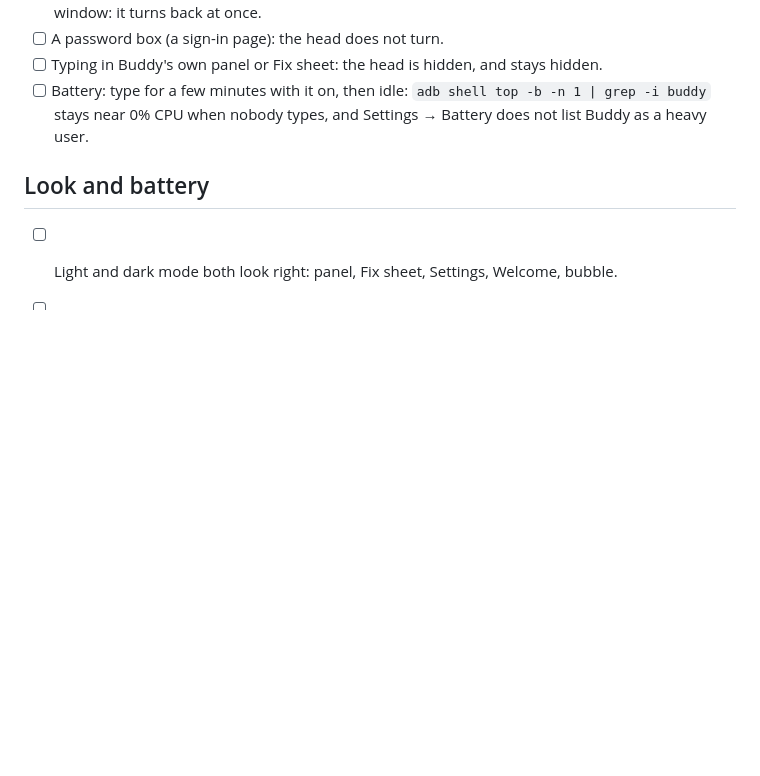
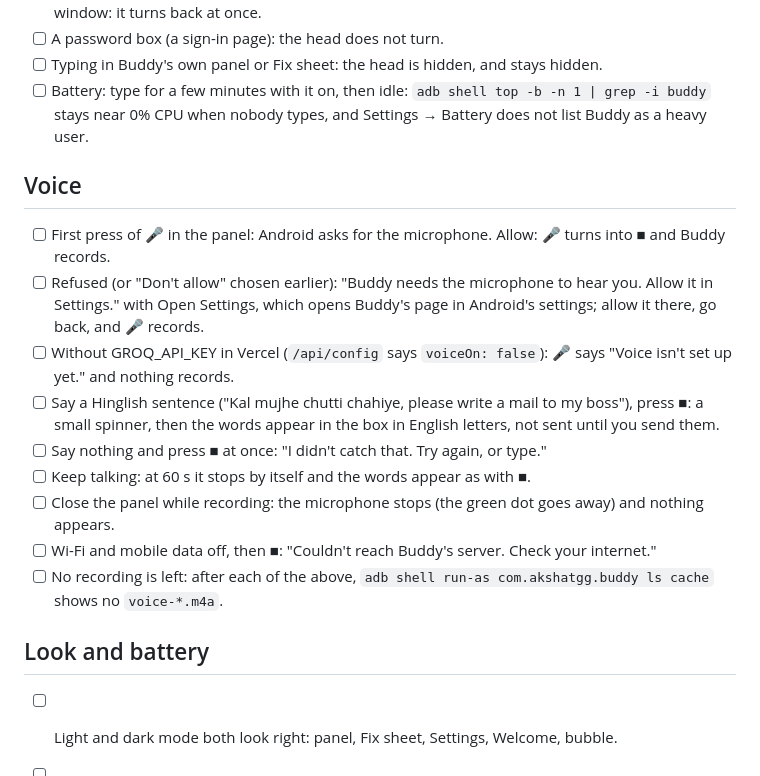
Before and after one commit to akshatgg/Buddy, a Markdown page: docs/manual-checklist-android.md, the part around the change. Rendered like a GitHub page; blank space fills up the shorter version.

Commit message:
docs: voice in the Android checklist

```diff
--- a/docs/manual-checklist-android.md
+++ b/docs/manual-checklist-android.md
@@ -79,6 +79,17 @@ Set these in the Mac's Admin window, against the deployed server.
 - [ ] Typing in Buddy's own panel or Fix sheet: the head is hidden, and stays hidden.
 - [ ] Battery: type for a few minutes with it on, then idle: `adb shell top -b -n 1 | grep -i buddy` stays near 0% CPU when nobody types, and Settings → Battery does not list Buddy as a heavy user.
 
+## Voice
+- [ ] First press of 🎤 in the panel: Android asks for the microphone. Allow: 🎤 turns into ■ and Buddy records.
+- [ ] Refused (or "Don't allow" chosen earlier): "Buddy needs the microphone to hear you. Allow it in Settings." with Open Settings, which opens Buddy's page in Android's settings; allow it there, go back, and 🎤 records.
+- [ ] Without GROQ_API_KEY in Vercel (`/api/config` says `voiceOn: false`): 🎤 says "Voice isn't set up yet." and nothing records.
+- [ ] Say a Hinglish sentence ("Kal mujhe chutti chahiye, please write a mail to my boss"), press ■: a small spinner, then the words appear in the box in English letters, not sent until you send them.
+- [ ] Say nothing and press ■ at once: "I didn't catch that. Try again, or type."
+- [ ] Keep talking: at 60 s it stops by itself and the words appear as with ■.
+- [ ] Close the panel while recording: the microphone stops (the green dot goes away) and nothing appears.
+- [ ] Wi-Fi and mobile data off, then ■: "Couldn't reach Buddy's server. Check your internet."
+- [ ] No recording is left: after each of the above, `adb shell run-as com.akshatgg.buddy ls cache` shows no `voice-*.m4a`.
+
 ## Look and battery
 - [ ] Light and dark mode both look right: panel, Fix sheet, Settings, Welcome, bubble.
 - [ ] Idle for ten minutes with the head showing: `adb shell top -b -n 1 | grep -i buddy` stays near 0% CPU, and Settings → Battery does not list Buddy as a heavy user.
```
